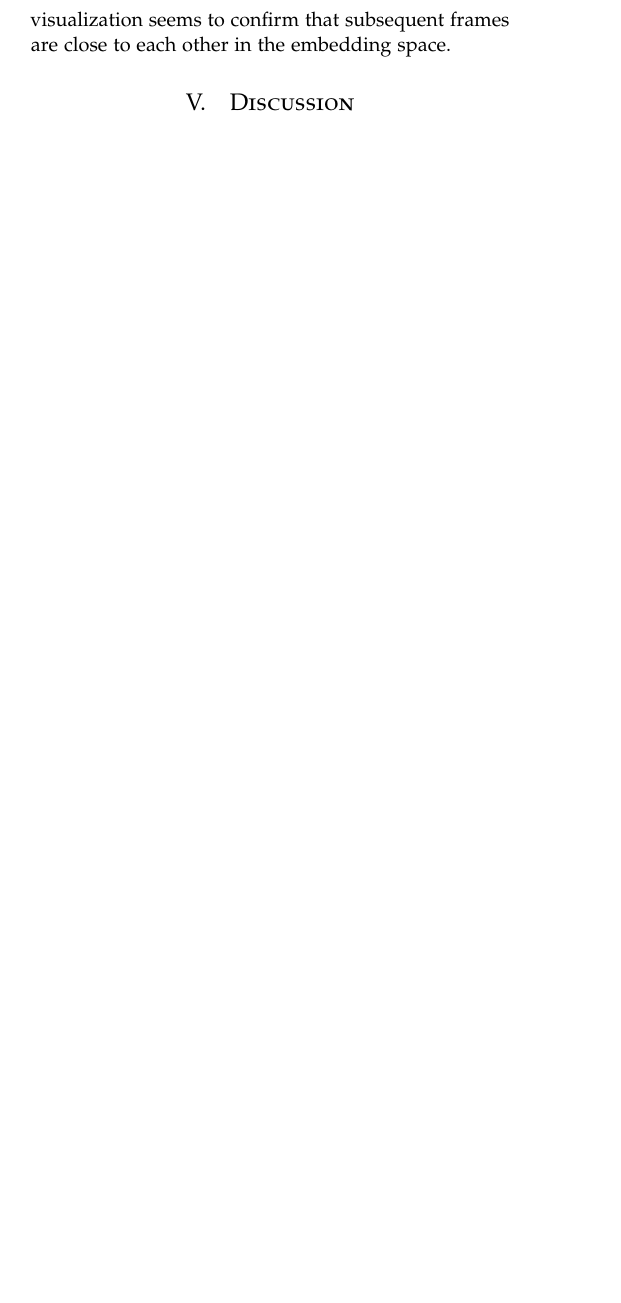
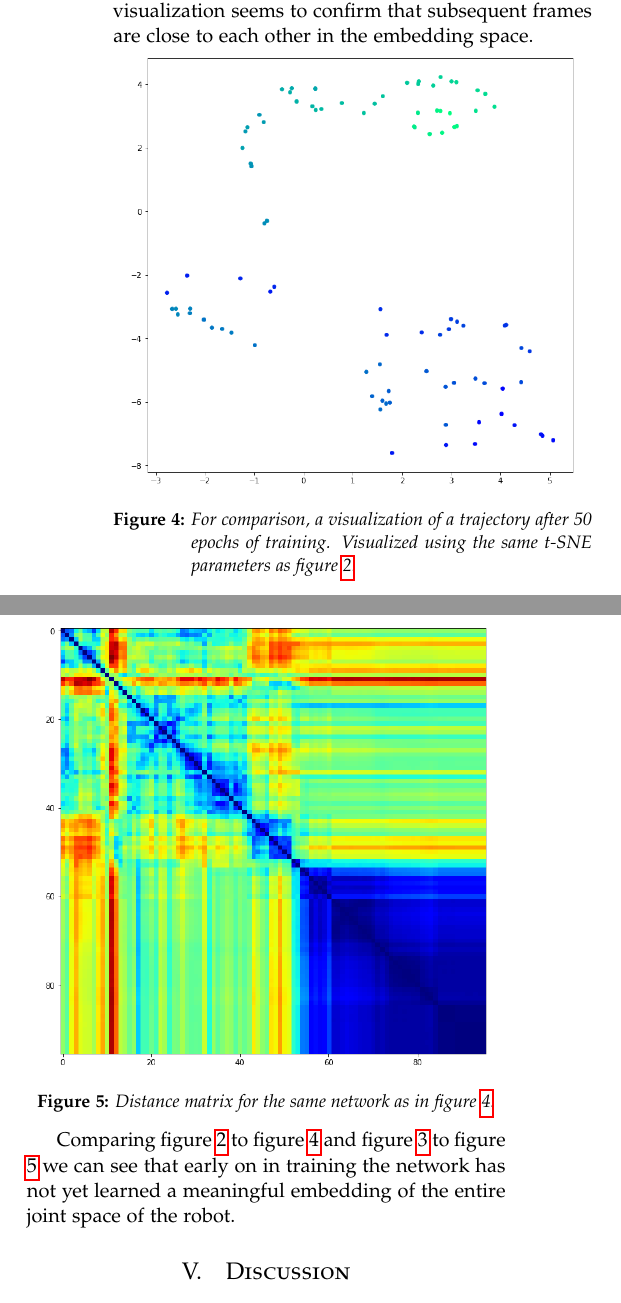
Before and after one commit to gamleksi/charlatan, a LaTeX paper (report/report.tex, which reads report/04-results.tex): part of one column of page 4 of 4 before the commit and two parts of the columns of page 4 of 4 after it, the two joined at a grey line, cut so that both start at the same text, the shorter picture padded with empty space. The pictures show the PDF file report/report.pdf that the author committed with the source.

Commit message:
add dima visualization

```diff
--- a/report/04-results.tex
+++ b/report/04-results.tex
@@ -8,6 +8,6 @@ For comparison after 10 epochs of training the values were 467/1000 with margin
     \includegraphics[width=8cm]{t-sne-trajectory.png}
     \captionof{figure}{A t-SNE plot of a validation trajectory. Perplexity 30, learning rate 200 and 1000 iterations. The color goes from blue to cyan as a function of the frame indices.}
     \label{t-sne}
-    \vspace{0.5cm}
+    \vspace{0.25cm}
 }
 
@@ -18,7 +18,24 @@ The t-SNE plot of a validation trajectory suggests that the network has learned
     \includegraphics[width=8cm]{dima.png}
     \captionof{figure}{Visualization of the $L_2$ distance matrix of the same validation video as in figure \ref{t-sne}. Blue means close and red is far away.}
     \label{dima}
-    \vspace{0.5cm}
+    \vspace{0.25cm}
 }
 
 Each row and column in the distance matrix corresponds to a frame of the video. The value is the euclidean distance between the embedding of the frame. I.e. the diagonal is 0 and the matrix is symmetric. This visualization seems to confirm that subsequent frames are close to each other in the embedding space.
+
+{
+    \centering
+    \includegraphics[width=8cm]{early_trajectory.png}
+    \captionof{figure}{For comparison, a visualization of a trajectory after 50 epochs of training. Visualized using the same t-SNE parameters as figure \ref{t-sne}.}
+    \label{early-t-sne}
+    \vspace{0.25cm}
+}
+{
+    \centering
+    \includegraphics[width=8cm]{early-dima.png}
+    \captionof{figure}{Distance matrix for the same network as in figure \ref{early-t-sne}.}
+    \label{early-dima}
+    \vspace{0.25cm}
+}
+
+Comparing figure \ref{t-sne} to figure \ref{early-t-sne} and figure \ref{dima} to figure \ref{early-dima} we can see that early on in training the network has not yet learned a meaningful embedding of the entire joint space of the robot.
```
Also changed, not shown: report/images/dima.png (added), report/images/early-dima.png (added), report/images/early_trajectory.png (added), report/report.pdf, report/04-results.tex (2 more changed lines).
